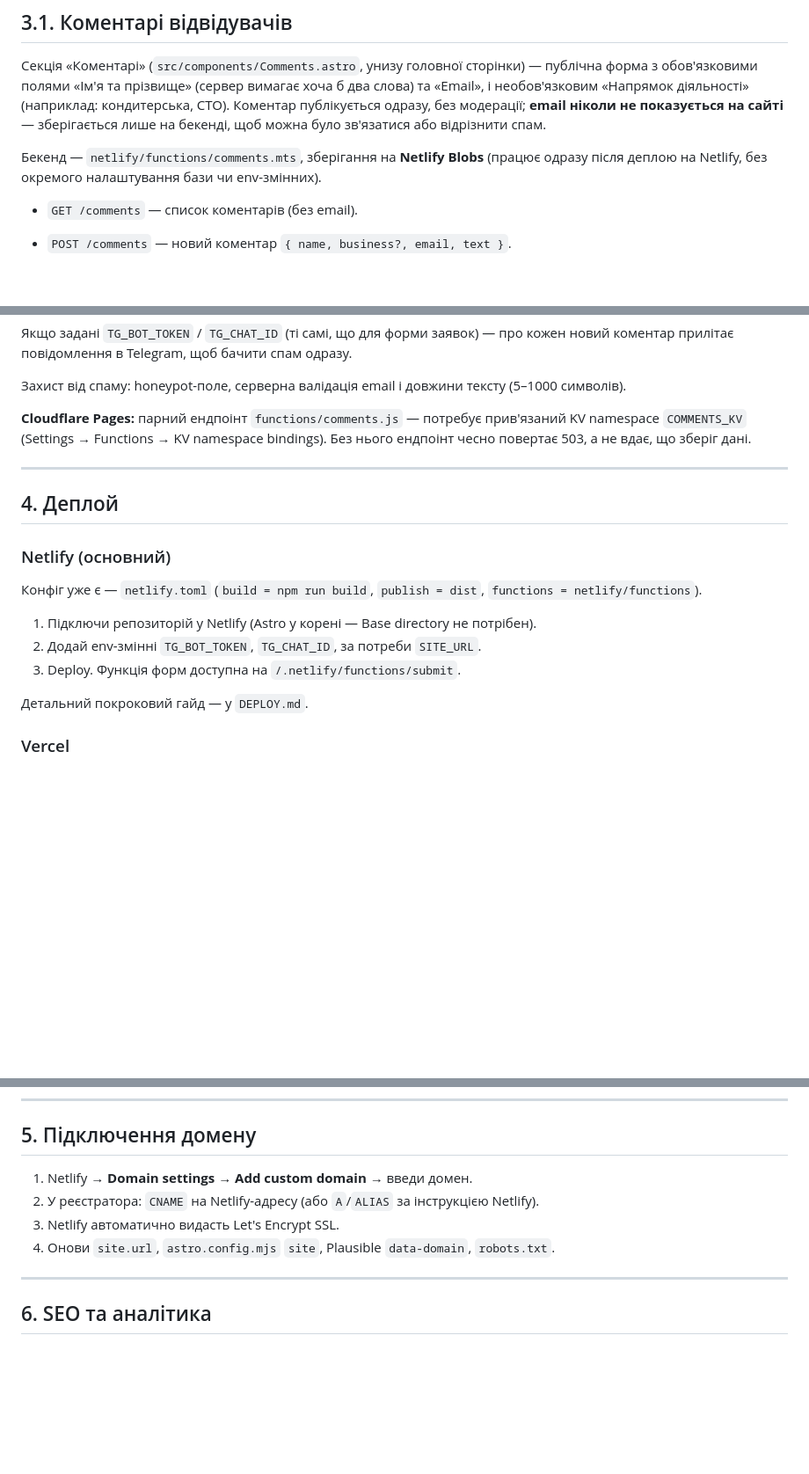
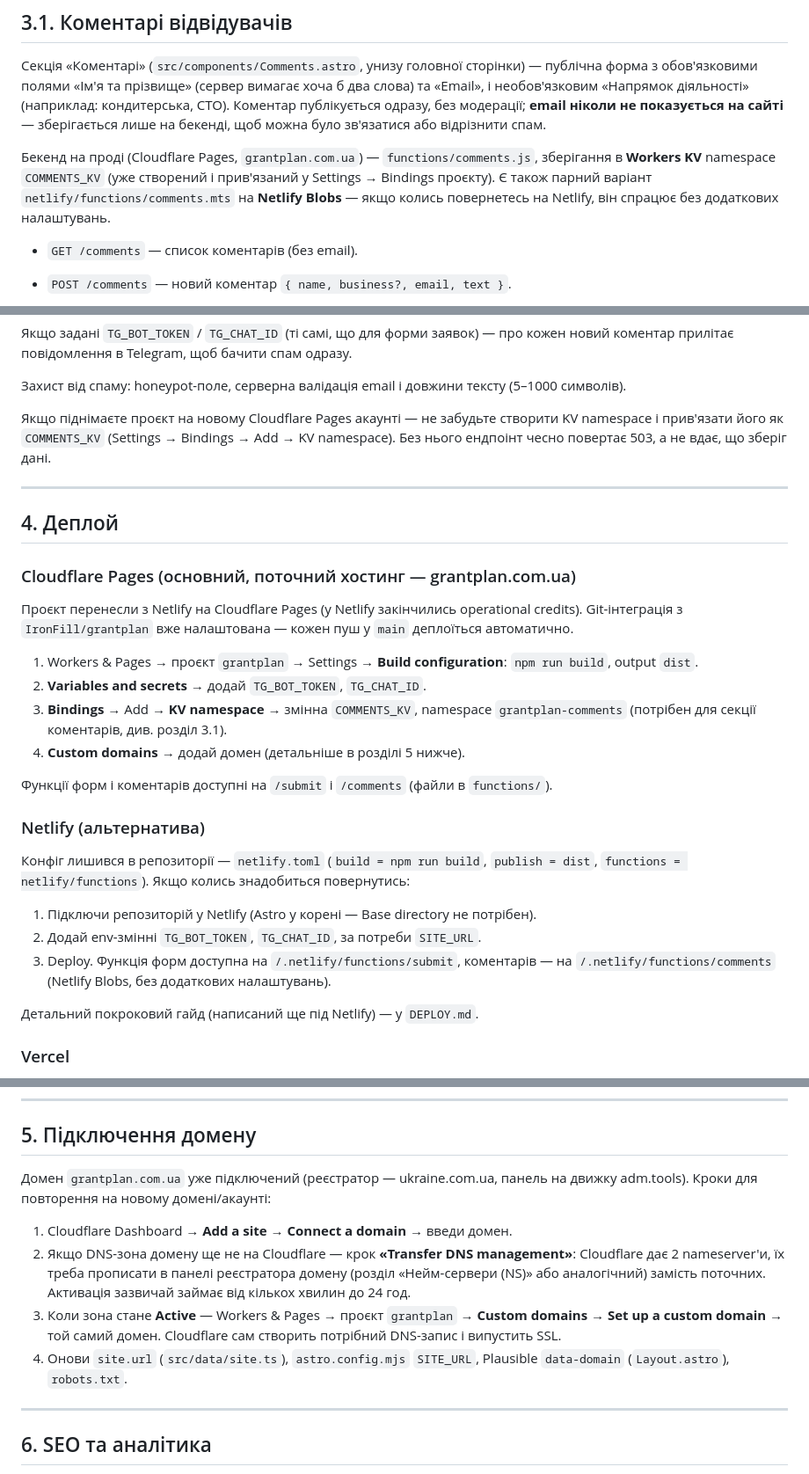
Before and after one commit to IronFill/grantplan, a Markdown page: README.md, 3 parts joined by grey strips. Shown at 88% size. GitHub-like rendering; blank space fills up the shorter version.

Commit message:
Update README: Cloudflare Pages is the live host, COMMENTS_KV is bound
Docs still described Netlify as the primary target and told readers to
set up COMMENTS_KV, even though the site actually runs on Cloudflare
Pages (migrated after Netlify's operational credits ran out) and the
KV namespace is now created and bound to the grantplan project.

- Swap the deploy section: Cloudflare Pages first with concrete steps
  (build config, secrets, KV binding, custom domain), Netlify kept as
  a documented fallback.
- Rewrite the domain section to match the Cloudflare Pages + registrar
  nameserver flow actually used for grantplan.com.ua, instead of the
  stale Netlify domain steps.
- Note in the comments section that COMMENTS_KV is already bound in
  production; keep the setup note for anyone deploying fresh.

```diff
--- a/README.md
+++ b/README.md
@@ -75,7 +75,7 @@ Node ≥ 20.
 
 Секція «Коментарі» (`src/components/Comments.astro`, унизу головної сторінки) — публічна форма з обов'язковими полями «Ім'я та прізвище» (сервер вимагає хоча б два слова) та «Email», і необов'язковим «Напрямок діяльності» (наприклад: кондитерська, СТО). Коментар публікується одразу, без модерації; **email ніколи не показується на сайті** — зберігається лише на бекенді, щоб можна було зв'язатися або відрізнити спам.
 
-Бекенд — `netlify/functions/comments.mts`, зберігання на **Netlify Blobs** (працює одразу після деплою на Netlify, без окремого налаштування бази чи env-змінних).
+Бекенд на проді (Cloudflare Pages, `grantplan.com.ua`) — `functions/comments.js`, зберігання в **Workers KV** namespace `COMMENTS_KV` (уже створений і прив'язаний у Settings → Bindings проєкту). Є також парний варіант `netlify/functions/comments.mts` на **Netlify Blobs** — якщо колись повернетесь на Netlify, він спрацює без додаткових налаштувань.
 
 - `GET /comments` — список коментарів (без email).
 - `POST /comments` — новий коментар `{ name, business?, email, text }`.
@@ -89,21 +89,32 @@ Node ≥ 20.
 
 Захист від спаму: honeypot-поле, серверна валідація email і довжини тексту (5–1000 символів).
 
-**Cloudflare Pages:** парний ендпоінт `functions/comments.js` — потребує прив'язаний KV namespace `COMMENTS_KV` (Settings → Functions → KV namespace bindings). Без нього ендпоінт чесно повертає 503, а не вдає, що зберіг дані.
+Якщо піднімаєте проєкт на новому Cloudflare Pages акаунті — не забудьте створити KV namespace і прив'язати його як `COMMENTS_KV` (Settings → Bindings → Add → KV namespace). Без нього ендпоінт чесно повертає 503, а не вдає, що зберіг дані.
 
 ---
 
 ## 4. Деплой
 
-### Netlify (основний)
+### Cloudflare Pages (основний, поточний хостинг — grantplan.com.ua)
 
-Конфіг уже є — `netlify.toml` (`build = npm run build`, `publish = dist`, `functions = netlify/functions`).
+Проєкт перенесли з Netlify на Cloudflare Pages (у Netlify закінчились operational credits). Git-інтеграція з `IronFill/grantplan` вже налаштована — кожен пуш у `main` деплоїться автоматично.
+
+1. Workers & Pages → проєкт `grantplan` → Settings → **Build configuration**: `npm run build`, output `dist`.
+2. **Variables and secrets** → додай `TG_BOT_TOKEN`, `TG_CHAT_ID`.
+3. **Bindings** → Add → **KV namespace** → змінна `COMMENTS_KV`, namespace `grantplan-comments` (потрібен для секції коментарів, див. розділ 3.1).
+4. **Custom domains** → додай домен (детальніше в розділі 5 нижче).
+
+Функції форм і коментарів доступні на `/submit` і `/comments` (файли в `functions/`).
+
+### Netlify (альтернатива)
+
+Конфіг лишився в репозиторії — `netlify.toml` (`build = npm run build`, `publish = dist`, `functions = netlify/functions`). Якщо колись знадобиться повернутись:
 
 1. Підключи репозиторій у Netlify (Astro у корені — Base directory не потрібен).
 2. Додай env-змінні `TG_BOT_TOKEN`, `TG_CHAT_ID`, за потреби `SITE_URL`.
-3. Deploy. Функція форм доступна на `/.netlify/functions/submit`.
+3. Deploy. Функція форм доступна на `/.netlify/functions/submit`, коментарів — на `/.netlify/functions/comments` (Netlify Blobs, без додаткових налаштувань).
 
-Детальний покроковий гайд — у `DEPLOY.md`.
+Детальний покроковий гайд (написаний ще під Netlify) — у `DEPLOY.md`.
 
 ### Vercel
 
@@ -120,10 +131,12 @@ Netlify Function треба перенести у Vercel-формат: ство
 
 ## 5. Підключення домену
 
-1. Netlify → **Domain settings → Add custom domain** → введи домен.
-2. У реєстратора: `CNAME` на Netlify-адресу (або `A`/`ALIAS` за інструкцією Netlify).
-3. Netlify автоматично видасть Let's Encrypt SSL.
-4. Онови `site.url`, `astro.config.mjs` `site`, Plausible `data-domain`, `robots.txt`.
+Домен `grantplan.com.ua` уже підключений (реєстратор — ukraine.com.ua, панель на движку adm.tools). Кроки для повторення на новому домені/акаунті:
+
+1. Cloudflare Dashboard → **Add a site → Connect a domain** → введи домен.
+2. Якщо DNS-зона домену ще не на Cloudflare — крок **«Transfer DNS management»**: Cloudflare дає 2 nameserver'и, їх треба прописати в панелі реєстратора домену (розділ «Нейм-сервери (NS)» або аналогічний) замість поточних. Активація зазвичай займає від кількох хвилин до 24 год.
+3. Коли зона стане **Active** — Workers & Pages → проєкт `grantplan` → **Custom domains** → **Set up a custom domain** → той самий домен. Cloudflare сам створить потрібний DNS-запис і випустить SSL.
+4. Онови `site.url` (`src/data/site.ts`), `astro.config.mjs` `SITE_URL`, Plausible `data-domain` (`Layout.astro`), `robots.txt`.
 
 ---
 
```
